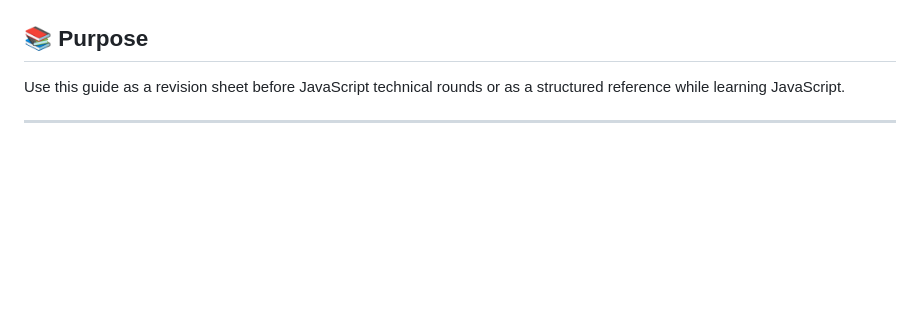
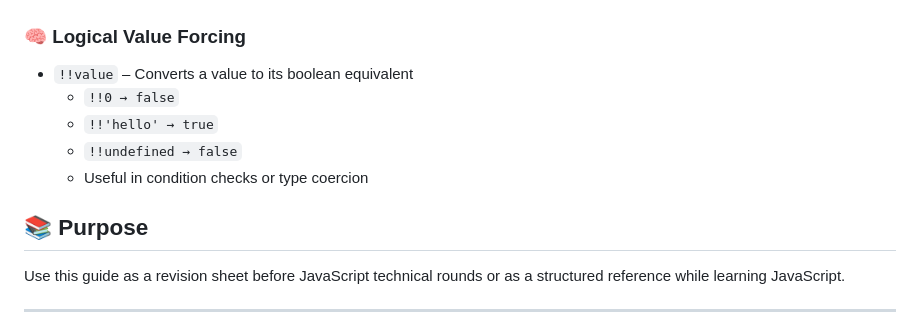
Before and after one commit to sr10kriz/learn-js, a Markdown page: README.md, the part around one of its changes. Rendered like a GitHub page; blank space fills up the shorter version.

```diff
--- a/README.md
+++ b/README.md
@@ -191,3 +265,11 @@ This repository contains a high-level overview of essential JavaScript concepts
+### 🧠 Logical Value Forcing
+
+- `!!value` – Converts a value to its boolean equivalent
+  - `!!0 → false`
+  - `!!'hello' → true`
+  - `!!undefined → false`
+  - Useful in condition checks or type coercion
+
 ## 📚 Purpose
 
 Use this guide as a revision sheet before JavaScript technical rounds or as a structured reference while learning JavaScript.
```
Also changed, not shown: other parts of README.md (+74 -0 lines).
